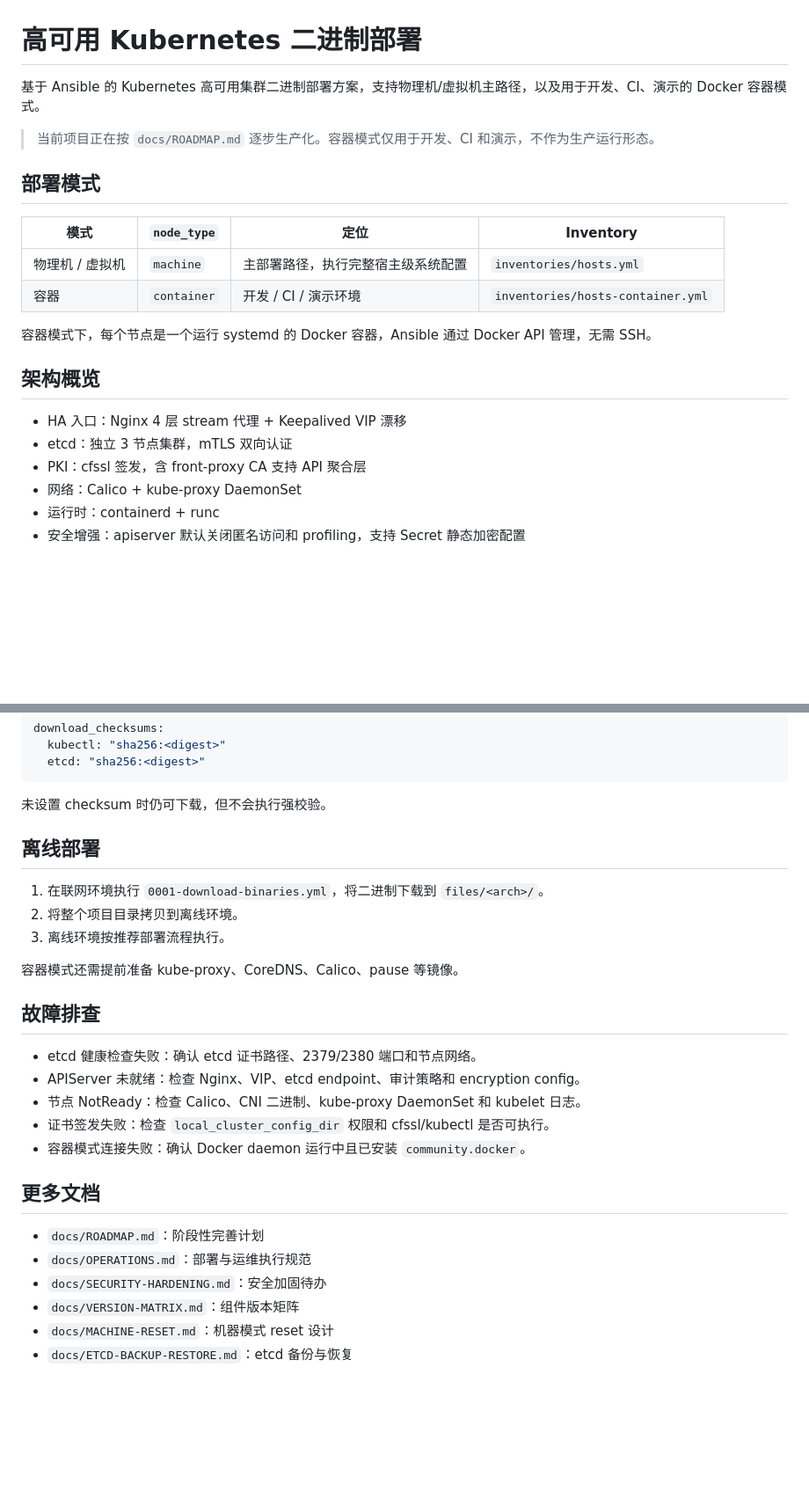
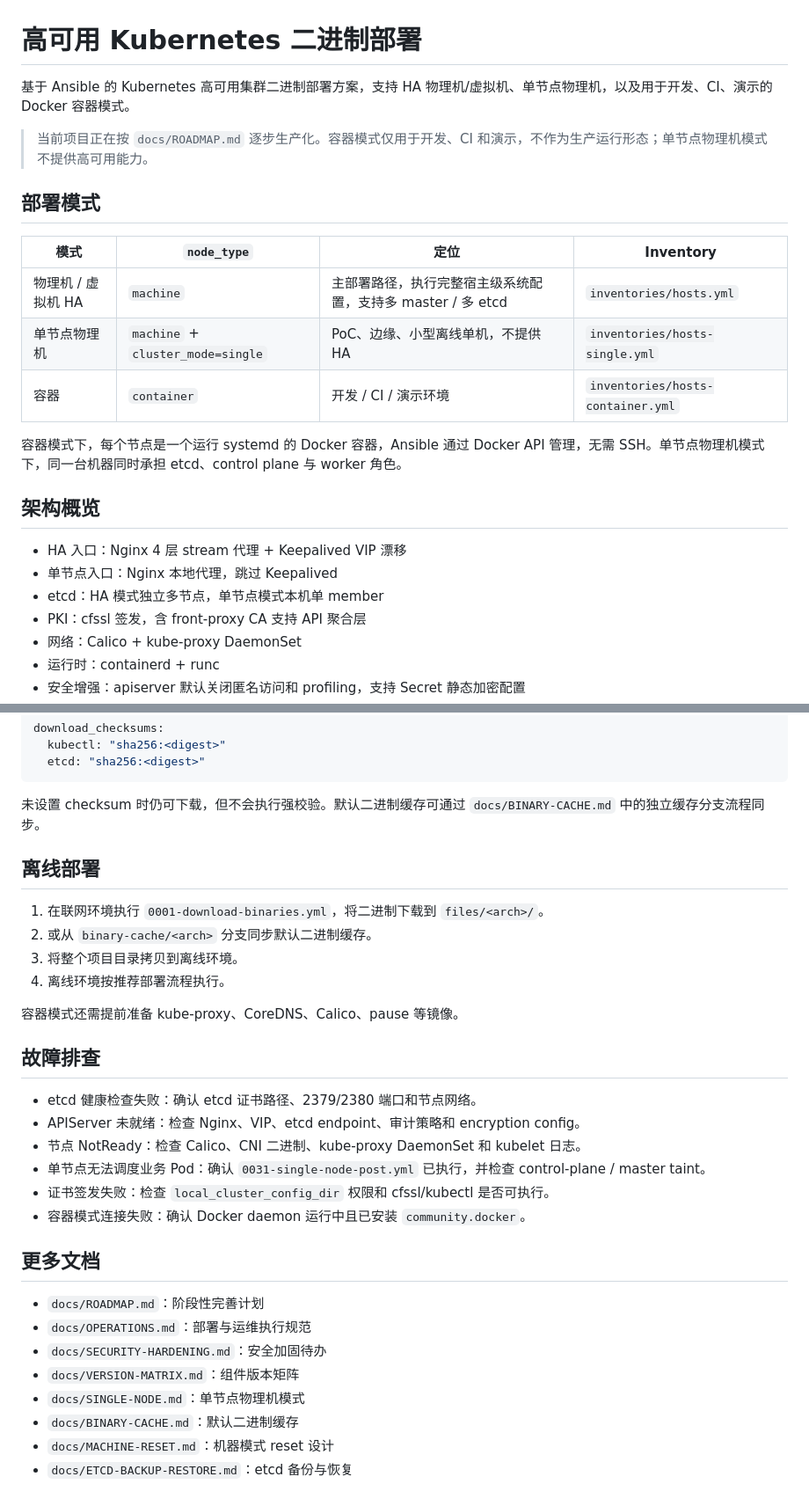
Before and after one commit to tommyxie2026-tech/k8s, a Markdown page: README.md, 2 parts joined by grey strips. Shown at 88% size. GitHub-like rendering; blank space fills up the shorter version.

````diff
--- a/README.md
+++ b/README.md
@@ -1,22 +1,24 @@
 # 高可用 Kubernetes 二进制部署
 
-基于 Ansible 的 Kubernetes 高可用集群二进制部署方案，支持物理机/虚拟机主路径，以及用于开发、CI、演示的 Docker 容器模式。
+基于 Ansible 的 Kubernetes 高可用集群二进制部署方案，支持 HA 物理机/虚拟机、单节点物理机，以及用于开发、CI、演示的 Docker 容器模式。
 
-> 当前项目正在按 `docs/ROADMAP.md` 逐步生产化。容器模式仅用于开发、CI 和演示，不作为生产运行形态。
+> 当前项目正在按 `docs/ROADMAP.md` 逐步生产化。容器模式仅用于开发、CI 和演示，不作为生产运行形态；单节点物理机模式不提供高可用能力。
 
 ## 部署模式
 
 | 模式 | `node_type` | 定位 | Inventory |
 |------|-------------|------|-----------|
-| 物理机 / 虚拟机 | `machine` | 主部署路径，执行完整宿主级系统配置 | `inventories/hosts.yml` |
+| 物理机 / 虚拟机 HA | `machine` | 主部署路径，执行完整宿主级系统配置，支持多 master / 多 etcd | `inventories/hosts.yml` |
+| 单节点物理机 | `machine` + `cluster_mode=single` | PoC、边缘、小型离线单机，不提供 HA | `inventories/hosts-single.yml` |
 | 容器 | `container` | 开发 / CI / 演示环境 | `inventories/hosts-container.yml` |
 
-容器模式下，每个节点是一个运行 systemd 的 Docker 容器，Ansible 通过 Docker API 管理，无需 SSH。
+容器模式下，每个节点是一个运行 systemd 的 Docker 容器，Ansible 通过 Docker API 管理，无需 SSH。单节点物理机模式下，同一台机器同时承担 etcd、control plane 与 worker 角色。
 
 ## 架构概览
 
 - HA 入口：Nginx 4 层 stream 代理 + Keepalived VIP 漂移
-- etcd：独立 3 节点集群，mTLS 双向认证
+- 单节点入口：Nginx 本地代理，跳过 Keepalived
+- etcd：HA 模式独立多节点，单节点模式本机单 member
 - PKI：cfssl 签发，含 front-proxy CA 支持 API 聚合层
 - 网络：Calico + kube-proxy DaemonSet
 - 运行时：containerd + runc
@@ -213,13 +248,14 @@ download_checksums:
   etcd: "sha256:<digest>"
 ```
 
-未设置 checksum 时仍可下载，但不会执行强校验。
+未设置 checksum 时仍可下载，但不会执行强校验。默认二进制缓存可通过 `docs/BINARY-CACHE.md` 中的独立缓存分支流程同步。
 
 ## 离线部署
 
 1. 在联网环境执行 `0001-download-binaries.yml`，将二进制下载到 `files/<arch>/`。
-2. 将整个项目目录拷贝到离线环境。
-3. 离线环境按推荐部署流程执行。
+2. 或从 `binary-cache/<arch>` 分支同步默认二进制缓存。
+3. 将整个项目目录拷贝到离线环境。
+4. 离线环境按推荐部署流程执行。
 
 容器模式还需提前准备 kube-proxy、CoreDNS、Calico、pause 等镜像。
 
@@ -228,6 +264,7 @@ download_checksums:
 - etcd 健康检查失败：确认 etcd 证书路径、2379/2380 端口和节点网络。
 - APIServer 未就绪：检查 Nginx、VIP、etcd endpoint、审计策略和 encryption config。
 - 节点 NotReady：检查 Calico、CNI 二进制、kube-proxy DaemonSet 和 kubelet 日志。
+- 单节点无法调度业务 Pod：确认 `0031-single-node-post.yml` 已执行，并检查 control-plane / master taint。
 - 证书签发失败：检查 `local_cluster_config_dir` 权限和 cfssl/kubectl 是否可执行。
 - 容器模式连接失败：确认 Docker daemon 运行中且已安装 `community.docker`。
 
@@ -237,5 +274,7 @@ download_checksums:
 - `docs/OPERATIONS.md`：部署与运维执行规范
 - `docs/SECURITY-HARDENING.md`：安全加固待办
 - `docs/VERSION-MATRIX.md`：组件版本矩阵
+- `docs/SINGLE-NODE.md`：单节点物理机模式
+- `docs/BINARY-CACHE.md`：默认二进制缓存
 - `docs/MACHINE-RESET.md`：机器模式 reset 设计
 - `docs/ETCD-BACKUP-RESTORE.md`：etcd 备份与恢复
````
Also changed, not shown: other parts of README.md (+35 -2 lines).
